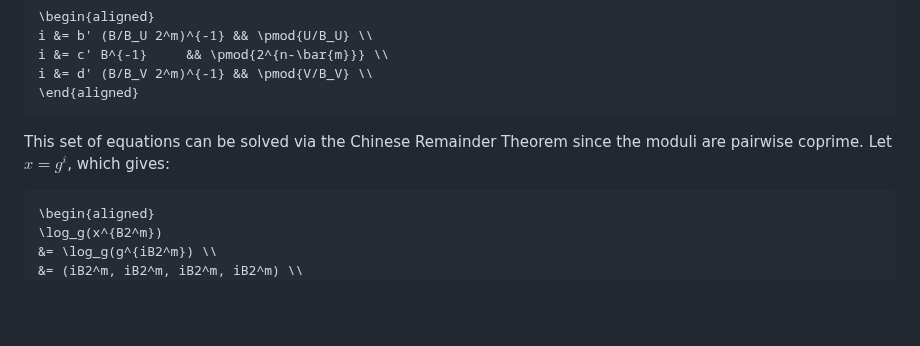
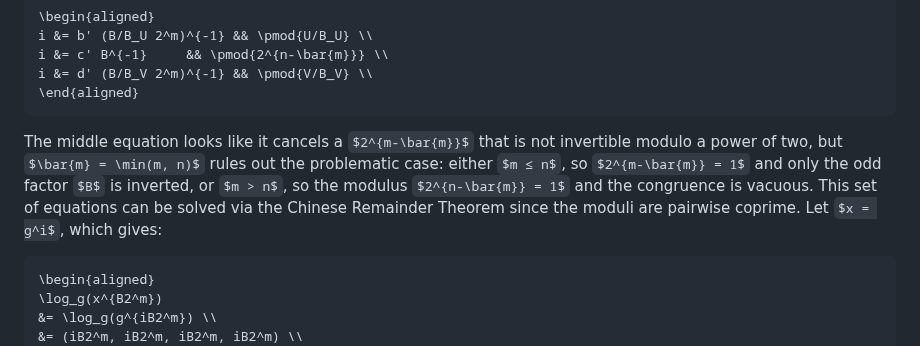
Before and after one commit to StefanKarpinski/HyperLogLogOverRSA.jl, a Markdown page: docs/src/05-security-analysis.md, the part around the change. Drawn GitHub-style; some formulas as TeX source; blank space fills up the shorter version.

Commit message:
docs: justify the 2^(m-m̄) cancellation in the fingerprint-free proof
The step solving the middle congruence for i drops a factor of 2^(m-m̄), which
is not invertible modulo a power of two — so the equivalence looks dubious. Add
a sentence noting it is rescued by m̄ = min(m, n): when m ≤ n the factor is 1
(nothing to invert), and when m > n the modulus 2^(n-m̄) collapses to 1 and the
congruence is vacuous. So a nontrivial power of two is never inverted against a
nontrivial power-of-two modulus, and the conclusion stands.

Co-Authored-By: Claude Opus 4.8 (1M context) <noreply@anthropic.com>
Claude-Session: https://claude.ai/code/session_01W1RYkc9P7355r3yfa3ypMV

````diff
--- a/docs/src/05-security-analysis.md
+++ b/docs/src/05-security-analysis.md
@@ -646,7 +646,7 @@ i &= d' (B/B_V 2^m)^{-1} && \pmod{V/B_V} \\
 \end{aligned}
 ```
 
-This set of equations can be solved via the Chinese Remainder Theorem since the moduli are pairwise coprime. Let $x = g^i$, which gives:
+The middle equation looks like it cancels a $2^{m-\bar{m}}$ that is not invertible modulo a power of two, but $\bar{m} = \min(m, n)$ rules out the problematic case: either $m ≤ n$, so $2^{m-\bar{m}} = 1$ and only the odd factor $B$ is inverted, or $m > n$, so the modulus $2^{n-\bar{m}} = 1$ and the congruence is vacuous. This set of equations can be solved via the Chinese Remainder Theorem since the moduli are pairwise coprime. Let $x = g^i$, which gives:
 
 ```math
 \begin{aligned}
````
